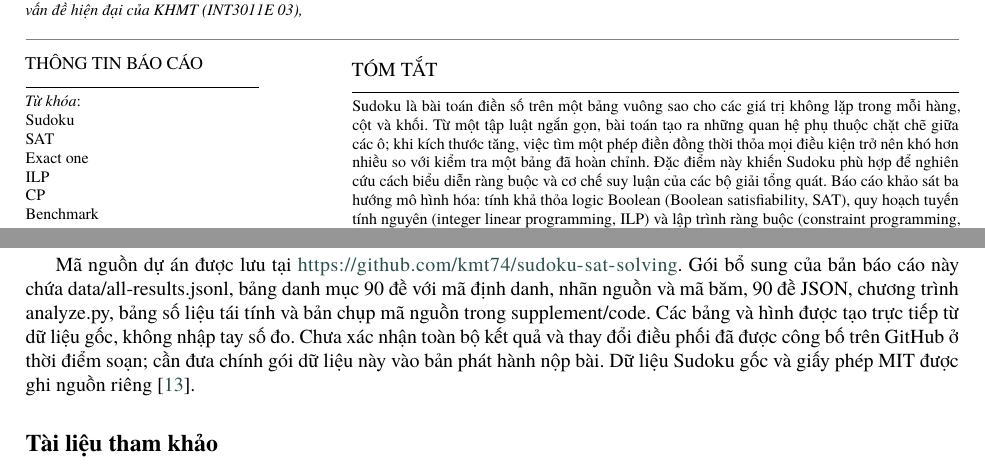
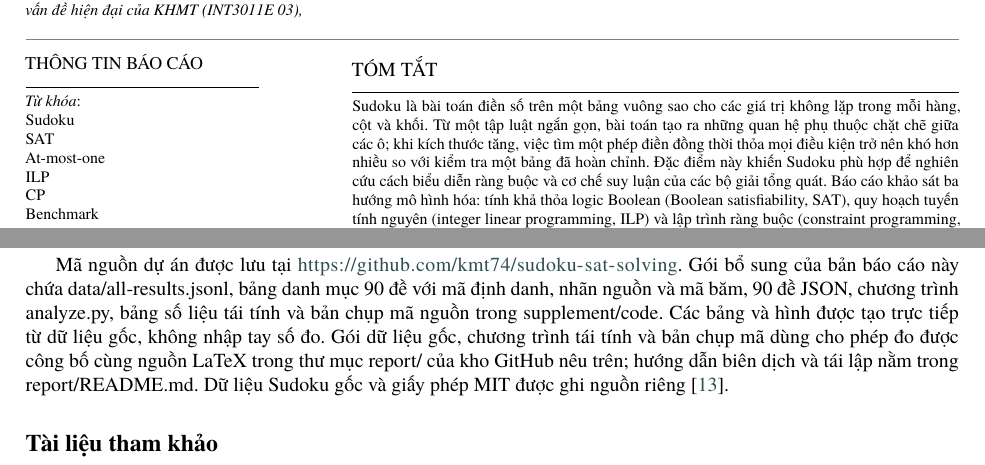
Before and after one commit to kmt74/sudoku-sat-solving, a LaTeX paper (report/main.tex): two parts of pages 1 and 17 of 18, joined at a grey line, cut so that both start at the same text. Compiled offline with XeLaTeX; a missing font is replaced by an installed copy or a similar font; a LaTeX package or settings file that is missing is left out.

Commit message:
docs: correct AMO keyword and refresh data availability statement

```diff
--- a/report/main.tex
+++ b/report/main.tex
@@ -212,7 +212,7 @@ SOLVED càng lớn càng tốt; thời gian và RSS càng nhỏ càng tốt.}
 Sudoku là bài toán điền số trên một bảng vuông sao cho các giá trị không lặp trong mỗi hàng, cột và khối. Từ một tập luật ngắn gọn, bài toán tạo ra những quan hệ phụ thuộc chặt chẽ giữa các ô; khi kích thước tăng, việc tìm một phép điền đồng thời thỏa mọi điều kiện trở nên khó hơn nhiều so với kiểm tra một bảng đã hoàn chỉnh. Đặc điểm này khiến Sudoku phù hợp để nghiên cứu cách biểu diễn ràng buộc và cơ chế suy luận của các bộ giải tổng quát. Báo cáo khảo sát ba hướng mô hình hóa: tính khả thỏa logic Boolean (Boolean satisfiability, SAT), quy hoạch tuyến tính nguyên (integer linear programming, ILP) và lập trình ràng buộc (constraint programming, CP), bao gồm bộ giải lai CP-SAT kết hợp CP với SAT. Trọng tâm là bốn cách mã hóa ràng buộc nhiều nhất một lựa chọn đúng (at-most-one) trong SAT và sự đánh đổi giữa chi phí biểu diễn, tốc độ tìm nghiệm, khả năng hoàn tất trong hạn thời gian và bộ nhớ. Thực nghiệm trên nhiều kích thước và nhóm độ khó nhằm xác định khi nào một mô hình có lợi thế, giải thích sự khác nhau giữa các tiêu chí đánh giá và rút ra cơ sở lựa chọn cấu hình cho Sudoku tổng quát.
 \end{abstract}
 \begin{keywords}[Từ khóa]
-Sudoku \sep SAT \sep Exact one \sep ILP \sep CP \sep Benchmark
+Sudoku \sep SAT \sep At-most-one \sep ILP \sep CP \sep Benchmark
 \end{keywords}
 \maketitle
 
@@ -734,7 +734,7 @@ Hai cách đại diện cho nhóm SAT dẫn đến hai kết luận khác nhau v
 Với thiết lập hiện tại, Product là lựa chọn triển khai được dữ liệu ủng hộ cho toàn bộ hỗn hợp đề, còn CP-SAT là đối chứng mạnh và là phương án hợp lý khi ưu tiên mô hình khai báo ngắn cùng tốc độ trên các đề thông thường. Đây là kết luận trên một bộ mẫu và một cấu hình đo cụ thể. Bước xác nhận tiếp theo cần cố định lựa chọn trên tập phát triển rồi đánh giá trên tập kiểm tra độc lập, mở rộng nguồn đề và thu thêm log tìm kiếm. Những bước đó sẽ phân biệt lợi thế bền vững của biểu diễn với tác động của phân bố dữ liệu, tham số bộ giải và cách triển khai.
 
 \section*{Dữ liệu và mã nguồn}
-Mã nguồn dự án được lưu tại \url{https://github.com/kmt74/sudoku-sat-solving}. Gói bổ sung của bản báo cáo này chứa \code{data/all-results.jsonl}, bảng danh mục 90 đề với mã định danh, nhãn nguồn và mã băm, 90 đề JSON, chương trình \code{analyze.py}, bảng số liệu tái tính và bản chụp mã nguồn trong \code{supplement/code}. Các bảng và hình được tạo trực tiếp từ dữ liệu gốc, không nhập tay số đo. Chưa xác nhận toàn bộ kết quả và thay đổi điều phối đã được công bố trên GitHub ở thời điểm soạn; cần đưa chính gói dữ liệu này vào bản phát hành nộp bài. Dữ liệu Sudoku gốc và giấy phép MIT được ghi nguồn riêng \citep{corpus}.
+Mã nguồn dự án được lưu tại \url{https://github.com/kmt74/sudoku-sat-solving}. Gói bổ sung của bản báo cáo này chứa \code{data/all-results.jsonl}, bảng danh mục 90 đề với mã định danh, nhãn nguồn và mã băm, 90 đề JSON, chương trình \code{analyze.py}, bảng số liệu tái tính và bản chụp mã nguồn trong \code{supplement/code}. Các bảng và hình được tạo trực tiếp từ dữ liệu gốc, không nhập tay số đo. Gói dữ liệu gốc, chương trình tái tính và bản chụp mã dùng cho phép đo được công bố cùng nguồn LaTeX trong thư mục \code{report/} của kho GitHub nêu trên; hướng dẫn biên dịch và tái lập nằm trong \code{report/README.md}. Dữ liệu Sudoku gốc và giấy phép MIT được ghi nguồn riêng \citep{corpus}.
 
 \bibliographystyle{cas-model2-names}
 \bibliography{references}
```
Also changed, not shown: report/SHA256SUMS.txt (+2 -2 lines), 1 other file.
